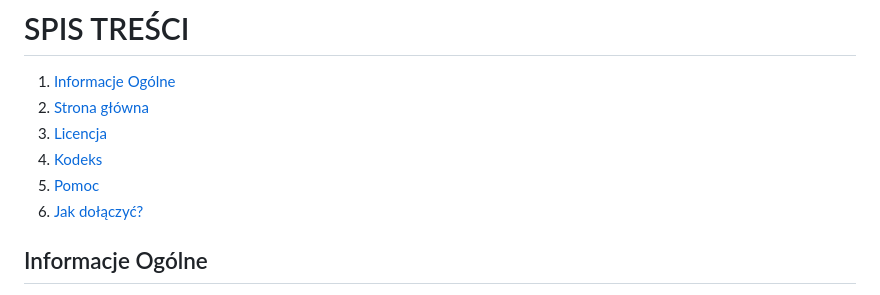
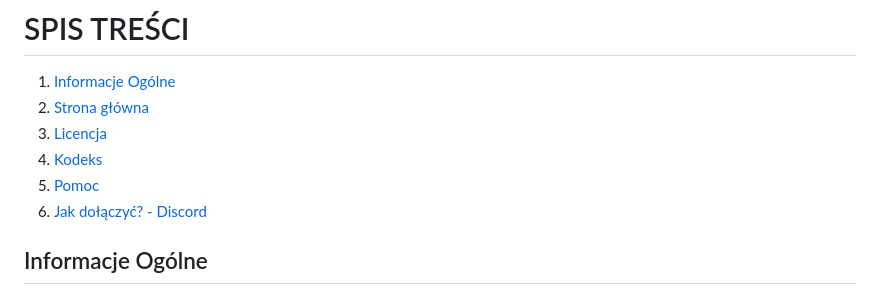
Before and after one commit to Week-end-Development/WED, a Markdown page: README.md, the part around the change. Drawn GitHub-style.

Commit message:
Update README.md
Signed-off-by: Nikolas <63291247+Nikovsky@users.noreply.github.com>

```diff
--- a/README.md
+++ b/README.md
@@ -19,7 +19,7 @@
 1. [Licencja](#⚠️-licencja)
 1. [Kodeks](#kodeks-postępowania)
 1. [Pomoc](#pomoc-techniczna)
-1. [Jak dołączyć?](#dołącz-do-week-end-warriors-🚀)
+1. [Jak dołączyć? - Discord](#dołącz-do-week-end-warriors-🚀)
 
 ## Informacje Ogólne
 Witaj w repozytorium `"WEEK-END DEVS"`! \
```
